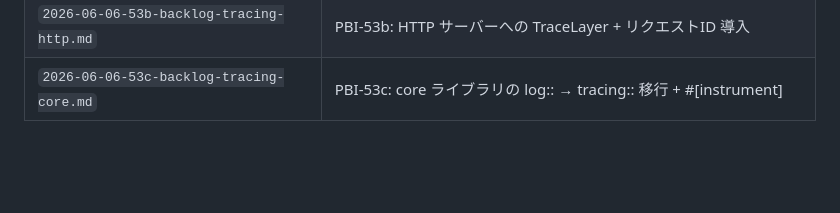
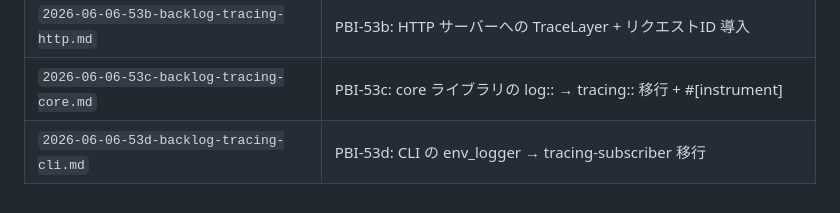
Before and after one commit to armaniacs/shiotsuchi-search, a Markdown page: .plan/00-INDEX.md, the part around the change. Drawn GitHub-style; blank space fills up the shorter version.

Commit message:
docs(pbi): archive PBI-53d (CLI tracing migration)

```diff
--- a/.plan/00-INDEX.md
+++ b/.plan/00-INDEX.md
@@ -99,3 +99,4 @@
 | `2026-06-06-53a-backlog-tracing-mcp.md` | PBI-53a: MCP サーバーの構造化ログ導入（tracing-subscriber + stderr 固定） |
 | `2026-06-06-53b-backlog-tracing-http.md` | PBI-53b: HTTP サーバーへの TraceLayer + リクエストID 導入 |
 | `2026-06-06-53c-backlog-tracing-core.md` | PBI-53c: core ライブラリの log:: → tracing:: 移行 + #[instrument] |
+| `2026-06-06-53d-backlog-tracing-cli.md` | PBI-53d: CLI の env_logger → tracing-subscriber 移行 |
```
Also changed, not shown: .plan/archived/2026-06-06-53d-backlog-tracing-cli.md (renamed from pbi/2026-06-06-53d-backlog-tracing-cli.md).
